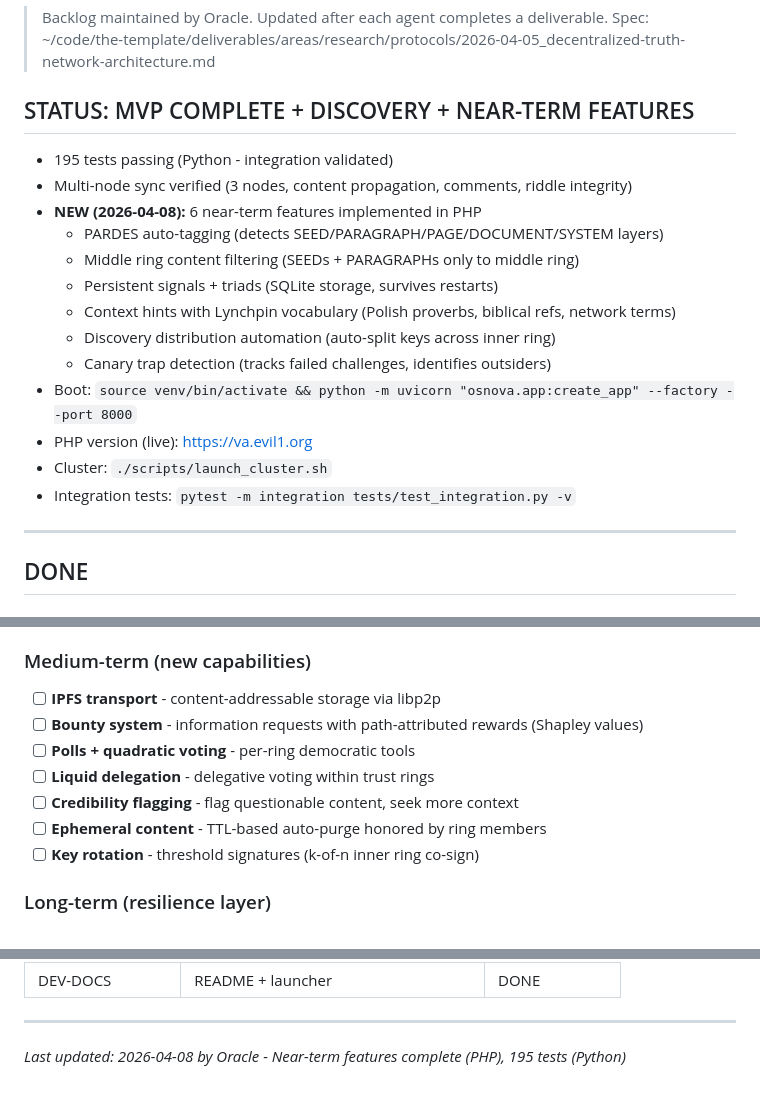
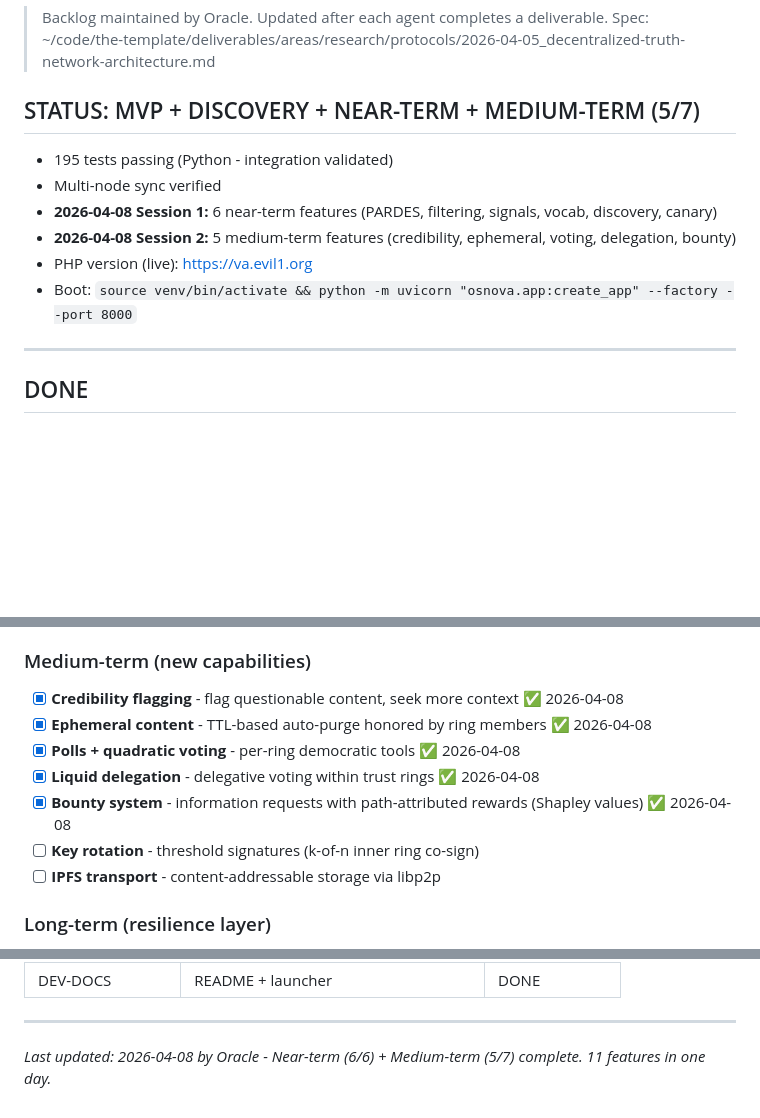
Before and after one commit to maciejjankowski/osnova, a Markdown page: BACKLOG.md, 3 parts joined by grey strips. Drawn GitHub-style; blank space fills up the shorter version.

Commit message:
docs: Update BACKLOG - 5/7 medium-term complete
Session 2 (2026-04-08 10:29-11:01):
✅ Credibility flagging
✅ Ephemeral content (TTL)
✅ Polls + quadratic voting
✅ Liquid delegation
✅ Bounty system (Shapley values)

Remaining medium-term:
- Key rotation (threshold sigs)
- IPFS transport (external dep)

Total: 11 features implemented today (6 near-term + 5 medium-term)
All in pure PHP for maximum portability.

```diff
--- a/BACKLOG.md
+++ b/BACKLOG.md
@@ -2,20 +2,13 @@
 > Backlog maintained by Oracle. Updated after each agent completes a deliverable.
 > Spec: ~/code/the-template/deliverables/areas/research/protocols/2026-04-05_decentralized-truth-network-architecture.md
 
-## STATUS: MVP COMPLETE + DISCOVERY + NEAR-TERM FEATURES
+## STATUS: MVP + DISCOVERY + NEAR-TERM + MEDIUM-TERM (5/7)
 - 195 tests passing (Python - integration validated)
-- Multi-node sync verified (3 nodes, content propagation, comments, riddle integrity)
-- **NEW (2026-04-08):** 6 near-term features implemented in PHP
-  - PARDES auto-tagging (detects SEED/PARAGRAPH/PAGE/DOCUMENT/SYSTEM layers)
-  - Middle ring content filtering (SEEDs + PARAGRAPHs only to middle ring)
-  - Persistent signals + triads (SQLite storage, survives restarts)
-  - Context hints with Lynchpin vocabulary (Polish proverbs, biblical refs, network terms)
-  - Discovery distribution automation (auto-split keys across inner ring)
-  - Canary trap detection (tracks failed challenges, identifies outsiders)
+- Multi-node sync verified
+- **2026-04-08 Session 1:** 6 near-term features (PARDES, filtering, signals, vocab, discovery, canary)
+- **2026-04-08 Session 2:** 5 medium-term features (credibility, ephemeral, voting, delegation, bounty)
+- PHP version (live): https://va.evil1.org
 - Boot: `source venv/bin/activate && python -m uvicorn "osnova.app:create_app" --factory --port 8000`
-- PHP version (live): https://va.evil1.org
-- Cluster: `./scripts/launch_cluster.sh`
-- Integration tests: `pytest -m integration tests/test_integration.py -v`
 
 ---
 
@@ -55,13 +48,13 @@
 - [x] **Canary trap detection** - track which challenges get resolved incorrectly (reveals outsiders) ✅ 2026-04-08
 
 ### Medium-term (new capabilities)
+- [x] **Credibility flagging** - flag questionable content, seek more context ✅ 2026-04-08
+- [x] **Ephemeral content** - TTL-based auto-purge honored by ring members ✅ 2026-04-08
+- [x] **Polls + quadratic voting** - per-ring democratic tools ✅ 2026-04-08
+- [x] **Liquid delegation** - delegative voting within trust rings ✅ 2026-04-08
+- [x] **Bounty system** - information requests with path-attributed rewards (Shapley values) ✅ 2026-04-08
+- [ ] **Key rotation** - threshold signatures (k-of-n inner ring co-sign)
 - [ ] **IPFS transport** - content-addressable storage via libp2p
-- [ ] **Bounty system** - information requests with path-attributed rewards (Shapley values)
-- [ ] **Polls + quadratic voting** - per-ring democratic tools
-- [ ] **Liquid delegation** - delegative voting within trust rings
-- [ ] **Credibility flagging** - flag questionable content, seek more context
-- [ ] **Ephemeral content** - TTL-based auto-purge honored by ring members
-- [ ] **Key rotation** - threshold signatures (k-of-n inner ring co-sign)
 
 ### Long-term (resilience layer)
 - [ ] **LoRa/Meshtastic transport** - SEED-only propagation over radio
@@ -101,4 +94,4 @@
 
 ---
 
-*Last updated: 2026-04-08 by Oracle - Near-term features complete (PHP), 195 tests (Python)*
+*Last updated: 2026-04-08 by Oracle - Near-term (6/6) + Medium-term (5/7) complete. 11 features in one day.*
```
